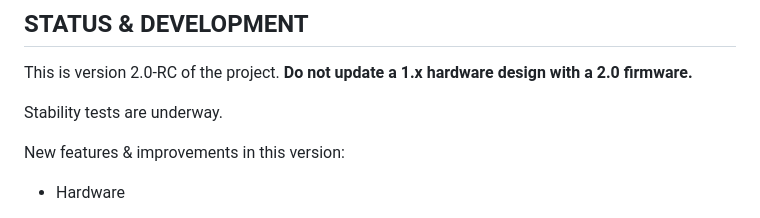
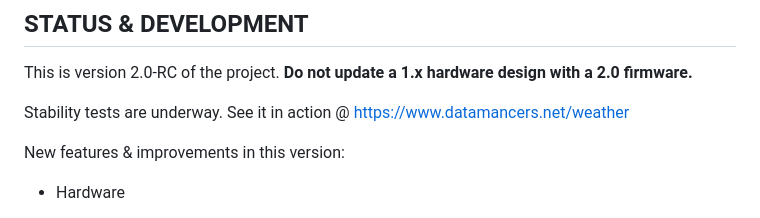
Before and after one commit to switux/AstroWeatherStation, a Markdown page: README.md, the part around the change. Drawn GitHub-style.

```diff
--- a/README.md
+++ b/README.md
@@ -11,6 +11,7 @@ This project aims to provide all the instructions that are needed to build a wea
 This is version 2.0-RC of the project. **Do not update a 1.x hardware design with a 2.0 firmware.**
 
 Stability tests are underway.
+See it in action @ https://www.datamancers.net/weather
 
 New features & improvements in this version:
 
```
